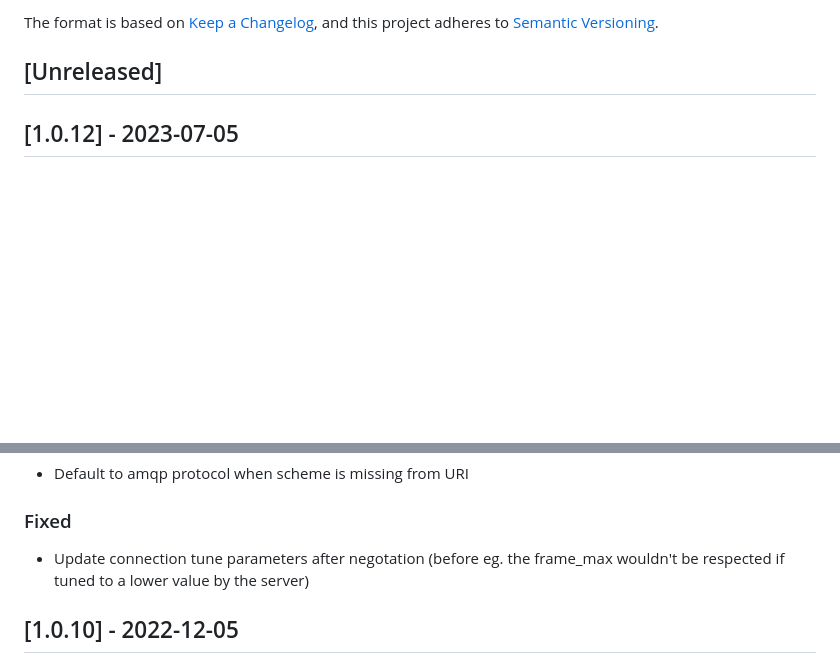
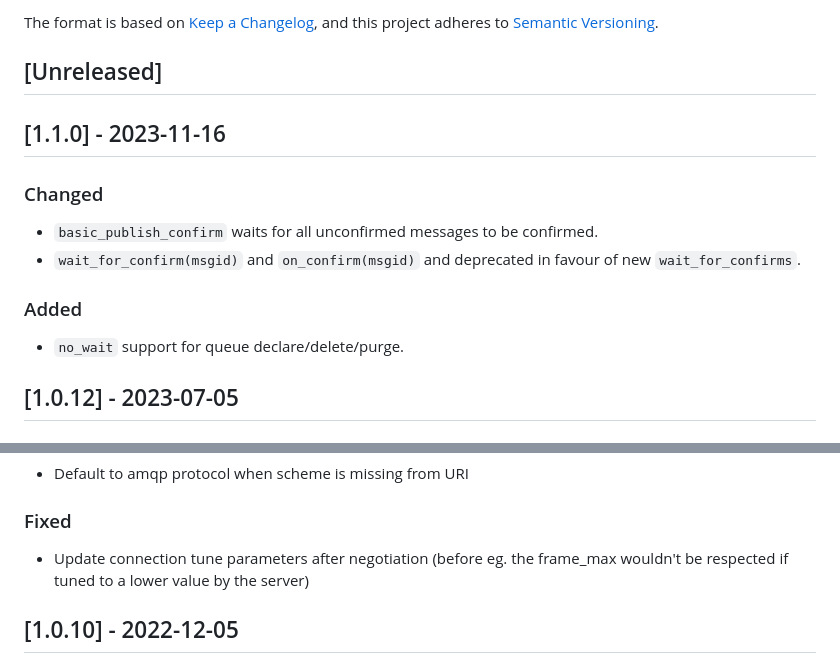
Before and after one commit to cloudamqp/amqp-client.cr, a Markdown page: CHANGELOG.md, 2 parts joined by grey strips. Rendered like a GitHub page; blank space fills up the shorter version.

Commit message:
Update changelog

```diff
--- a/CHANGELOG.md
+++ b/CHANGELOG.md
@@ -6,6 +6,17 @@ The format is based on [Keep a Changelog](https://keepachangelog.com/en/1.1.0/),
 and this project adheres to [Semantic Versioning](https://semver.org/spec/v2.0.0.html).
 
 ## [Unreleased]
+
+## [1.1.0] - 2023-11-16
+
+### Changed
+
+- `basic_publish_confirm` waits for all unconfirmed messages to be confirmed.
+- `wait_for_confirm(msgid)` and `on_confirm(msgid)` and deprecated in favour of new `wait_for_confirms`.
+
+### Added
+
+- `no_wait` support for queue declare/delete/purge.
 
 ## [1.0.12] - 2023-07-05
 
@@ -23,7 +34,7 @@ and this project adheres to [Semantic Versioning](https://semver.org/spec/v2.0.0
 
 ### Fixed
 
-- Update connection tune parameters after negotation (before eg. the frame_max wouldn't be respected if tuned to a lower value by the server)
+- Update connection tune parameters after negotiation (before eg. the frame_max wouldn't be respected if tuned to a lower value by the server)
 
 ## [1.0.10] - 2022-12-05
 
```
